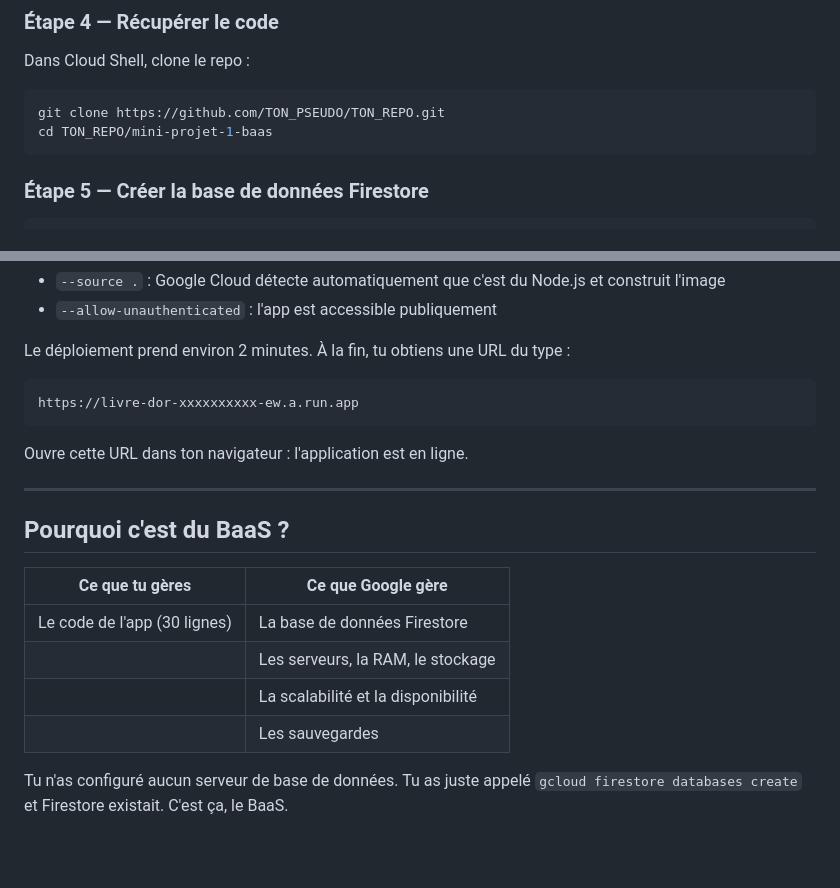
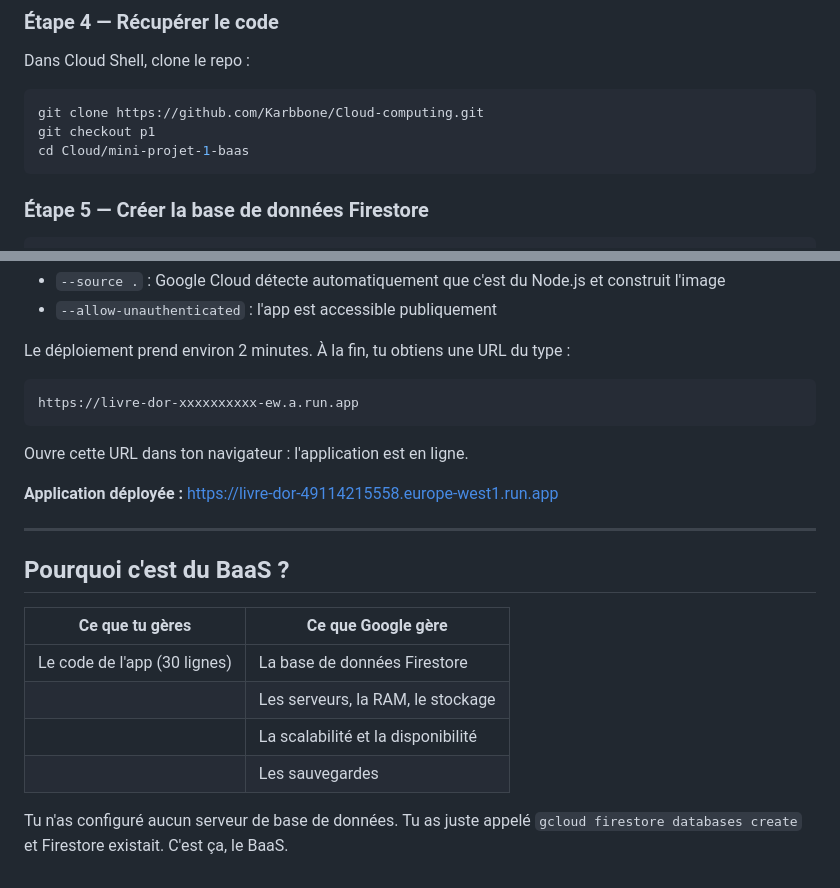
Before and after one commit to Karbbone/Cloud-computing, a Markdown page: mini-projet-1-baas/README.md, 2 parts joined by grey strips. Rendered like a GitHub page; blank space fills up the shorter version.

Commit message:
docs: ajout URL de l'application déployée

````diff
--- a/mini-projet-1-baas/README.md
+++ b/mini-projet-1-baas/README.md
@@ -55,8 +57,9 @@ Un terminal s'ouvre directement dans le navigateur. Tu n'as rien à installer su
 Dans Cloud Shell, clone le repo :
 
 ```bash
-git clone https://github.com/TON_PSEUDO/TON_REPO.git
-cd TON_REPO/mini-projet-1-baas
+git clone https://github.com/Karbbone/Cloud-computing.git
+git checkout p1
+cd Cloud/mini-projet-1-baas
 ```
 
 ### Étape 5 — Créer la base de données Firestore
@@ -93,21 +96,24 @@ gcloud run deploy livre-dor --source . --region europe-west1 --allow-unauthentic
 - `--allow-unauthenticated` : l'app est accessible publiquement
 
 Le déploiement prend environ 2 minutes. À la fin, tu obtiens une URL du type :
+
 ```
 https://livre-dor-xxxxxxxxxx-ew.a.run.app
 ```
 
 Ouvre cette URL dans ton navigateur : l'application est en ligne.
 
+**Application déployée :** https://livre-dor-49114215558.europe-west1.run.app
+
 ---
 
 ## Pourquoi c'est du BaaS ?
 
-| Ce que tu gères | Ce que Google gère |
-|---|---|
-| Le code de l'app (30 lignes) | La base de données Firestore |
-| | Les serveurs, la RAM, le stockage |
-| | La scalabilité et la disponibilité |
-| | Les sauvegardes |
+| Ce que tu gères              | Ce que Google gère                 |
+| ---------------------------- | ---------------------------------- |
+| Le code de l'app (30 lignes) | La base de données Firestore       |
+|                              | Les serveurs, la RAM, le stockage  |
+|                              | La scalabilité et la disponibilité |
+|                              | Les sauvegardes                    |
 
 Tu n'as configuré aucun serveur de base de données. Tu as juste appelé `gcloud firestore databases create` et Firestore existait. C'est ça, le BaaS.
````
Also changed, not shown: other parts of mini-projet-1-baas/README.md (+2 -0 lines).
